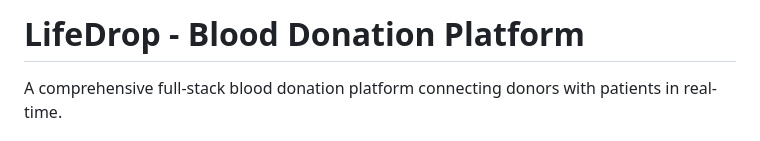
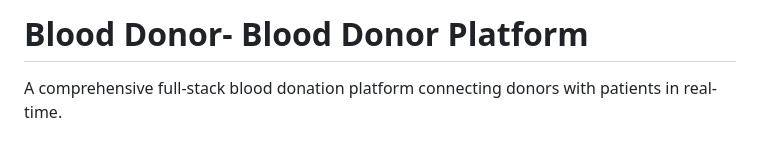
Before and after one commit to sanamobeen/blood-donation-app-FYP, a Markdown page: README.md, the part around the change. Drawn GitHub-style.

```diff
--- a/README.md
+++ b/README.md
@@ -1,4 +1,4 @@
-# LifeDrop - Blood Donation Platform
+# Blood Donor- Blood Donor Platform
 
 A comprehensive full-stack blood donation platform connecting donors with patients in real-time.
 
```
